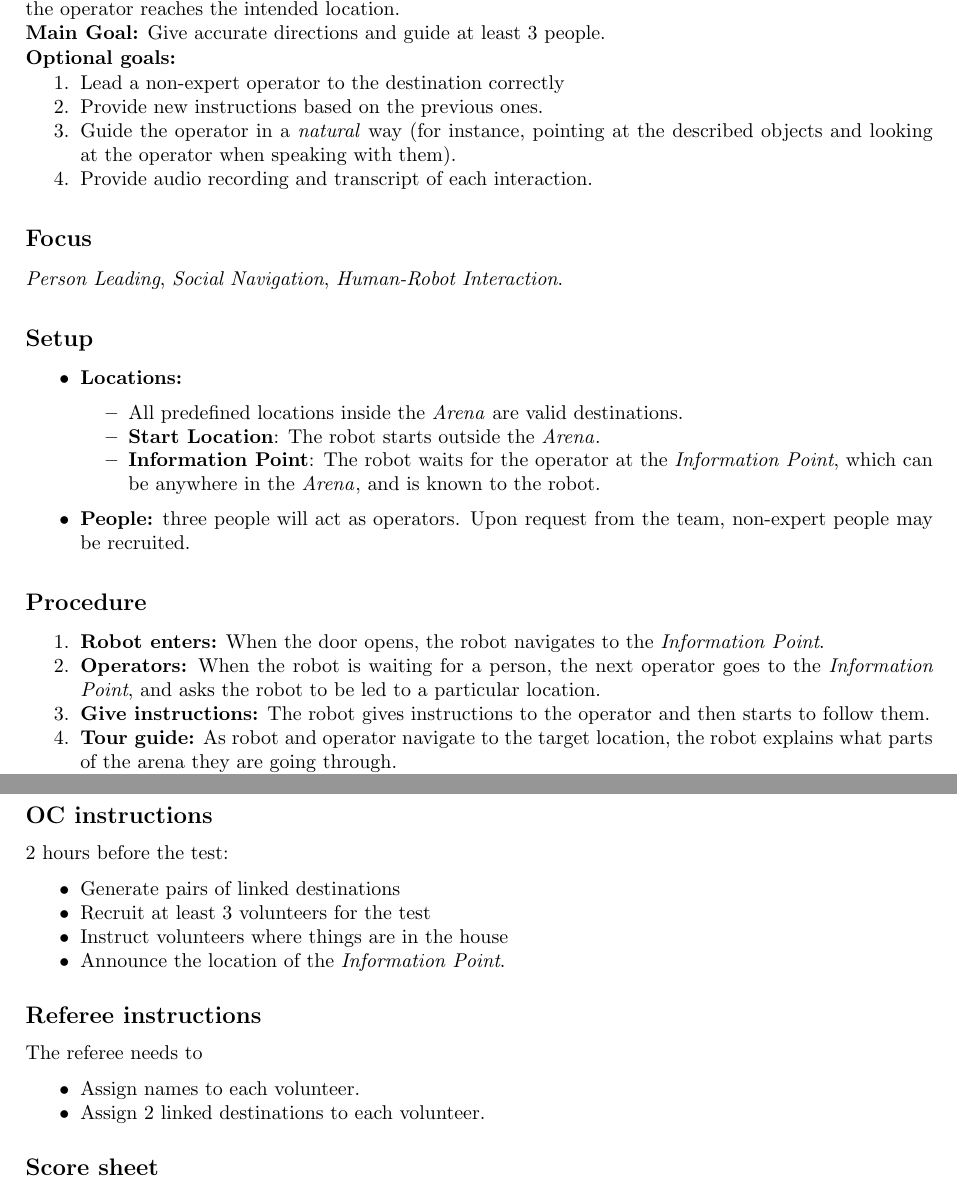
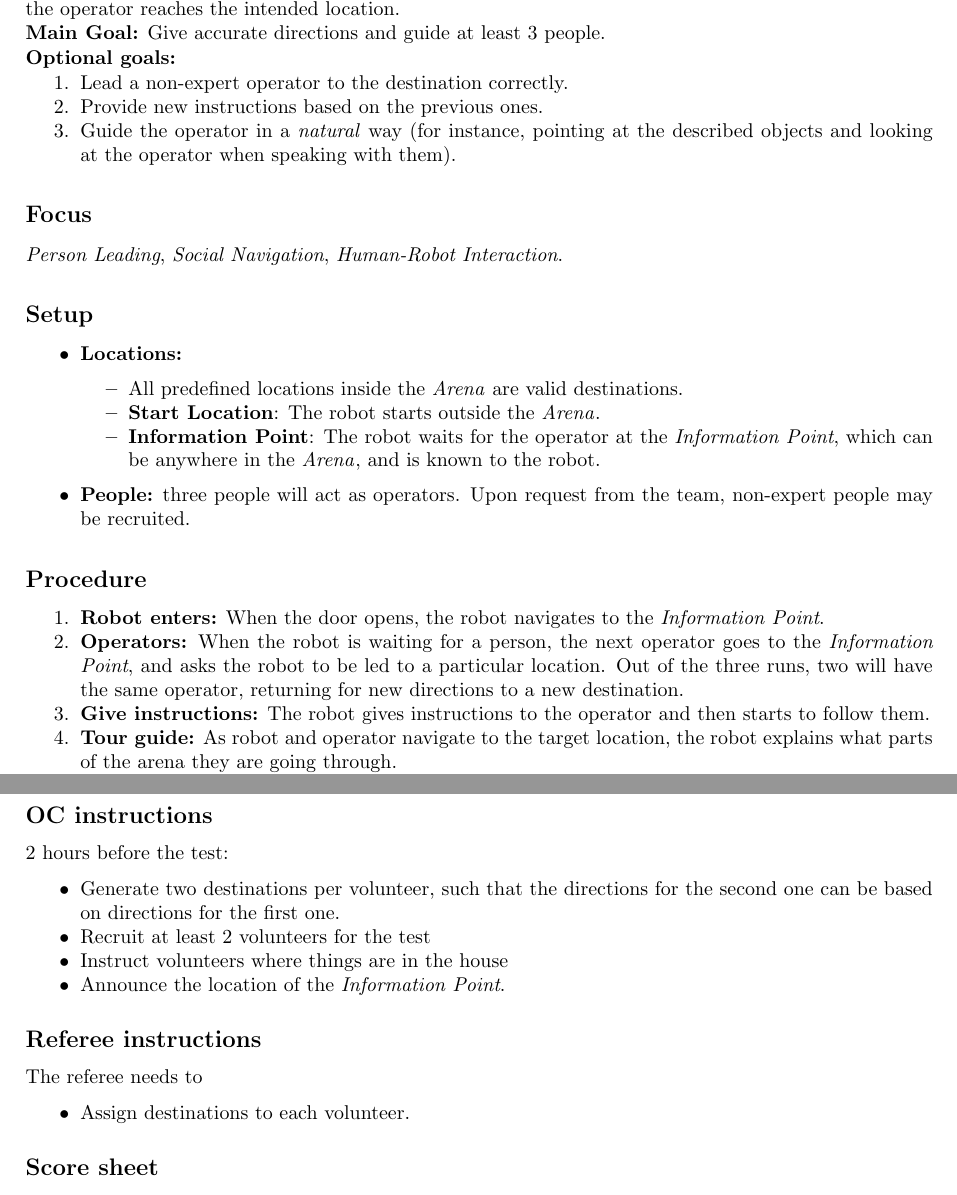
Before and after one commit to RoboCupAtHome/RuleBook, a LaTeX thesis (Rulebook.tex, which reads tasks/WhereIsThis.tex): two parts of pages 87 and 88 of 90, joined at a grey line, cut so that both start at the same text. Compiled offline with pdfLaTeX.

Commit message:
clarifications of the Where is This task

```diff
--- a/tasks/WhereIsThis.tex
+++ b/tasks/WhereIsThis.tex
@@ -6,16 +6,10 @@ The robot has to explain and show people where they can find places in the \Aren
 
 \noindent \textbf{Optional goals:}
 \begin{enumerate}[nosep]
-	\item Lead a non-expert operator to the destination correctly
+	\item Lead a non-expert operator to the destination correctly.
 	\item Provide new instructions based on the previous ones.
 	\item Guide the operator in a \emph{natural} way (for instance, pointing at the described objects and looking at the operator when speaking with them).
-	\item Provide audio recording and transcript of each interaction.
 \end{enumerate}
-
-%TODO remove audio recording
-%TODO remove the pairs
-%TODO remove names
-%TODO two volunteers, one comes back.
 
 \subsection*{Focus}
 \emph{Person Leading}, \emph{Social Navigation}, \emph{Human-Robot Interaction}.
@@ -37,7 +31,7 @@ The robot has to explain and show people where they can find places in the \Aren
 \begin{enumerate}[nosep]
 
 	\item \textbf{Robot enters:} When the door opens, the robot navigates to the \emph{Information Point}.
-	\item \textbf{Operators:} When the robot is waiting for a person, the next operator goes to the \emph{Information Point}, and asks the robot to be led to a particular location.
+	\item \textbf{Operators:} When the robot is waiting for a person, the next operator goes to the \emph{Information Point}, and asks the robot to be led to a particular location. Out of the three runs, two will have the same operator, returning for new directions to a new destination.
 	\item \textbf{Give instructions:} The robot gives instructions to the operator and then starts to follow them.
 	\item \textbf{Tour guide:} As robot and operator navigate to the target location, the robot explains what parts of the arena they are going through.
 	\item \textbf{Execution monitoring:} The robot monitors the operator to provide additional instructions or corrections as needed.
@@ -66,8 +60,8 @@ The robot has to explain and show people where they can find places in the \Aren
 \subsection*{OC instructions}
 2 hours before the test:
 \begin{itemize}
-	\item Generate pairs of linked destinations
-	\item Recruit at least 3 volunteers for the test
+	\item Generate two destinations per volunteer, such that the directions for the second one can be based on directions for the first one.
+	\item Recruit at least 2 volunteers for the test
 	\item Instruct volunteers where things are in the house
 	\item Announce the location of the \emph{Information Point}.
 \end{itemize}
@@ -75,8 +69,7 @@ The robot has to explain and show people where they can find places in the \Aren
 \subsection*{Referee instructions}
 The referee needs to
 \begin{itemize}
-	\item Assign names to each volunteer.
-	\item Assign 2 linked destinations to each volunteer.
+	\item Assign destinations to each volunteer.
 \end{itemize}
 
 \subsection*{Score sheet}
```
